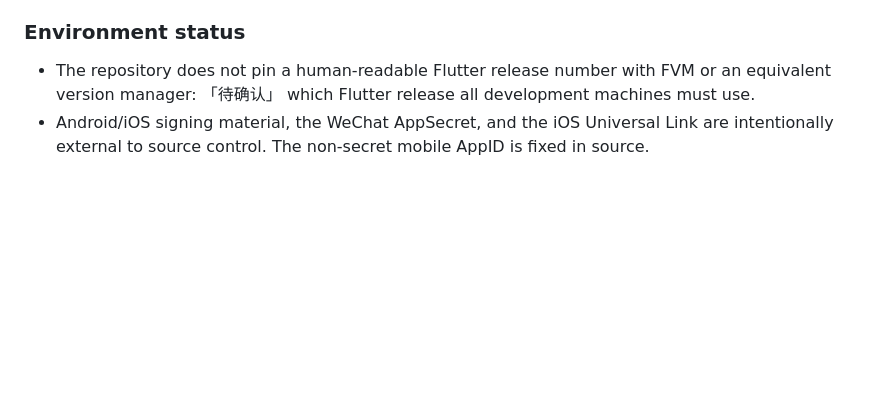
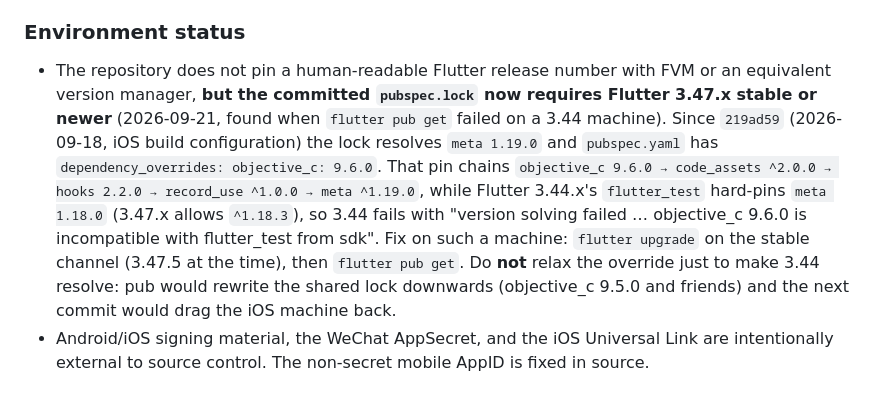
Before and after one commit to duuu233/flutter, a Markdown page: AI_CONTEXT.md, the part around the change. Drawn GitHub-style; blank space fills up the shorter version.

Commit message:
docs: 记录 pubspec.lock 需要 Flutter 3.47.x——3.44 的 flutter_test 钉死 meta 1.18.0，解不开 objective_c 9.6.0 覆盖
09-18 提交 219ad59 起 lock 解出 meta 1.19.0，并加了 dependency_overrides objective_c: 9.6.0（其依赖链要求 meta ^1.19.0），3.44 机器 flutter pub get 报 version solving failed。处理：flutter upgrade 到 3.47.x stable 再 pub get；不建议放宽覆盖（会把共享的 lock 往下改）。仅文档，无代码改动。

```diff
--- a/AI_CONTEXT.md
+++ b/AI_CONTEXT.md
@@ -116,7 +116,17 @@ OpenHarmony/HAP is not integrated.
 ### Environment status
 
 - The repository does not pin a human-readable Flutter release number with FVM or an equivalent
-  version manager: 「待确认」 which Flutter release all development machines must use.
+  version manager, **but the committed `pubspec.lock` now requires Flutter 3.47.x stable or newer**
+  (2026-09-21, found when `flutter pub get` failed on a 3.44 machine). Since `219ad59` (2026-09-18,
+  iOS build configuration) the lock resolves `meta 1.19.0` and `pubspec.yaml` has
+  `dependency_overrides: objective_c: 9.6.0`. That pin chains
+  `objective_c 9.6.0 → code_assets ^2.0.0 → hooks 2.2.0 → record_use ^1.0.0 → meta ^1.19.0`, while
+  Flutter 3.44.x's `flutter_test` hard-pins `meta 1.18.0` (3.47.x allows `^1.18.3`), so 3.44 fails
+  with "version solving failed … objective_c 9.6.0 is incompatible with flutter_test from sdk". Fix
+  on such a machine: `flutter upgrade` on the stable channel (3.47.5 at the time), then
+  `flutter pub get`. Do **not** relax the override just to make 3.44 resolve: pub would rewrite the
+  shared lock downwards (objective_c 9.5.0 and friends) and the next commit would drag the iOS
+  machine back.
 - Android/iOS signing material, the WeChat AppSecret, and the iOS Universal Link are intentionally
   external to source control. The non-secret mobile AppID is fixed in source.
 
```
